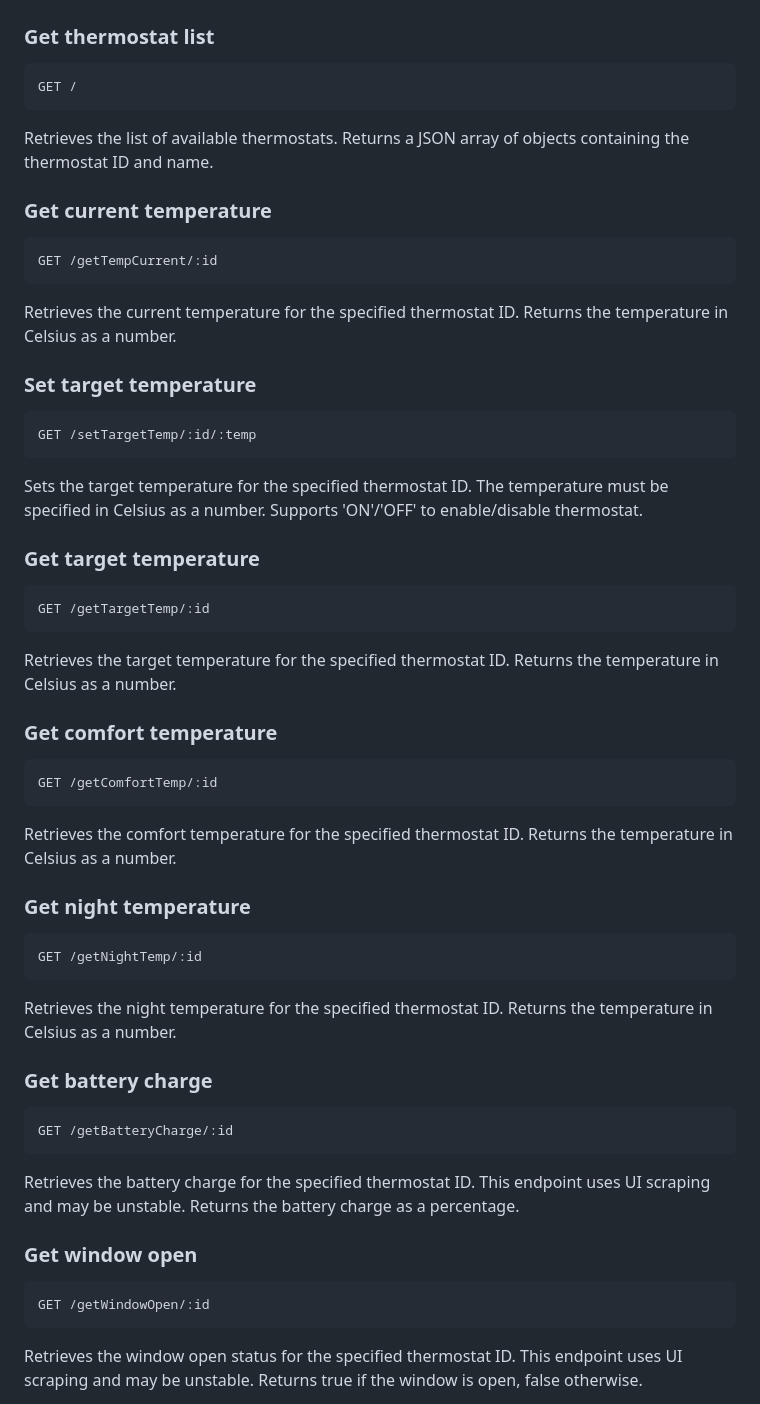
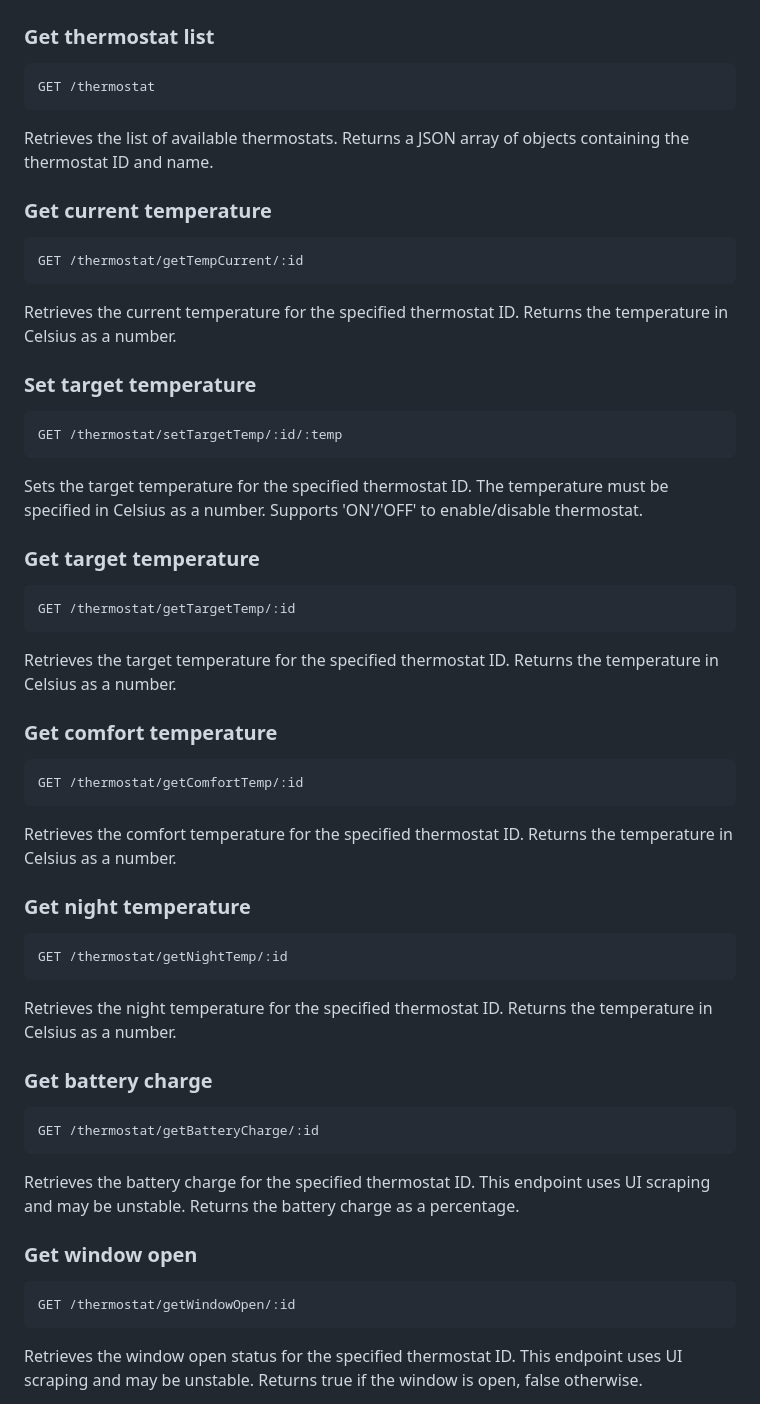
Before and after one commit to marcello-a/fritzbox-api-server, a Markdown page: README.md, the part around the change. GitHub-like rendering.

````diff
--- a/README.md
+++ b/README.md
@@ -69,49 +69,49 @@ Turns off a specific switch.
 ## Thermostats
 ### Get thermostat list
 ```
-GET /
+GET /thermostat
 ```
 Retrieves the list of available thermostats. Returns a JSON array of objects containing the thermostat ID and name.
 
 ### Get current temperature
 ```
-GET /getTempCurrent/:id
+GET /thermostat/getTempCurrent/:id
 ```
 Retrieves the current temperature for the specified thermostat ID. Returns the temperature in Celsius as a number.
 
 ### Set target temperature
 ```
-GET /setTargetTemp/:id/:temp
+GET /thermostat/setTargetTemp/:id/:temp
 ```
 Sets the target temperature for the specified thermostat ID. The temperature must be specified in Celsius as a number. Supports 'ON'/'OFF' to enable/disable thermostat.
 
 ### Get target temperature
 ```
-GET /getTargetTemp/:id
+GET /thermostat/getTargetTemp/:id
 ```
 Retrieves the target temperature for the specified thermostat ID. Returns the temperature in Celsius as a number.
 
 ### Get comfort temperature
 ```
-GET /getComfortTemp/:id
+GET /thermostat/getComfortTemp/:id
 ```
 Retrieves the comfort temperature for the specified thermostat ID. Returns the temperature in Celsius as a number.
 
 ### Get night temperature
 ```
-GET /getNightTemp/:id
+GET /thermostat/getNightTemp/:id
 ```
 Retrieves the night temperature for the specified thermostat ID. Returns the temperature in Celsius as a number.
 
 ### Get battery charge
 ```
-GET /getBatteryCharge/:id
+GET /thermostat/getBatteryCharge/:id
 ```
 Retrieves the battery charge for the specified thermostat ID. This endpoint uses UI scraping and may be unstable. Returns the battery charge as a percentage.
 
 ### Get window open
 ```
-GET /getWindowOpen/:id
+GET /thermostat/getWindowOpen/:id
 ```
 Retrieves the window open status for the specified thermostat ID. This endpoint uses UI scraping and may be unstable. Returns true if the window is open, false otherwise.
 
````
